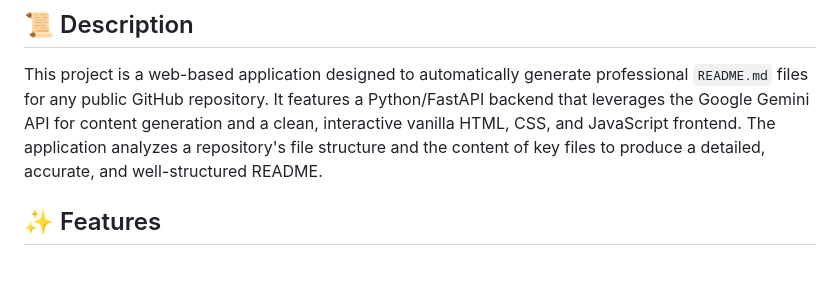
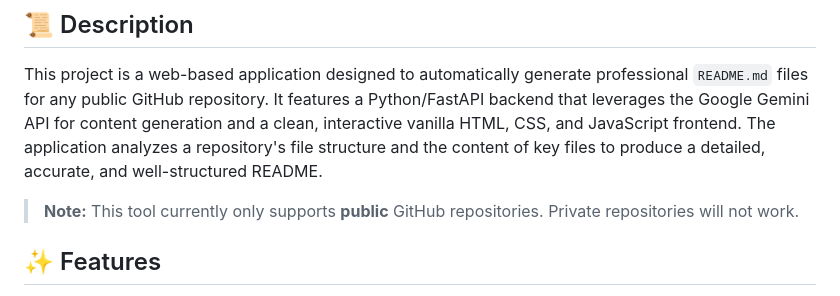
Before and after one commit to Kool-K/Github-README.md-Generator-Website-Version-1-V1-, a Markdown page: README.md, the part around the change. Drawn GitHub-style; blank space fills up the shorter version.

```diff
--- a/README.md
+++ b/README.md
@@ -7,6 +7,8 @@
 ## 📜 Description
 
 This project is a web-based application designed to automatically generate professional `README.md` files for any public GitHub repository. It features a Python/FastAPI backend that leverages the Google Gemini API for content generation and a clean, interactive vanilla HTML, CSS, and JavaScript frontend. The application analyzes a repository's file structure and the content of key files to produce a detailed, accurate, and well-structured README.
+
+> **Note:** This tool currently only supports **public** GitHub repositories. Private repositories will not work.
 
 ## ✨ Features
 
```
